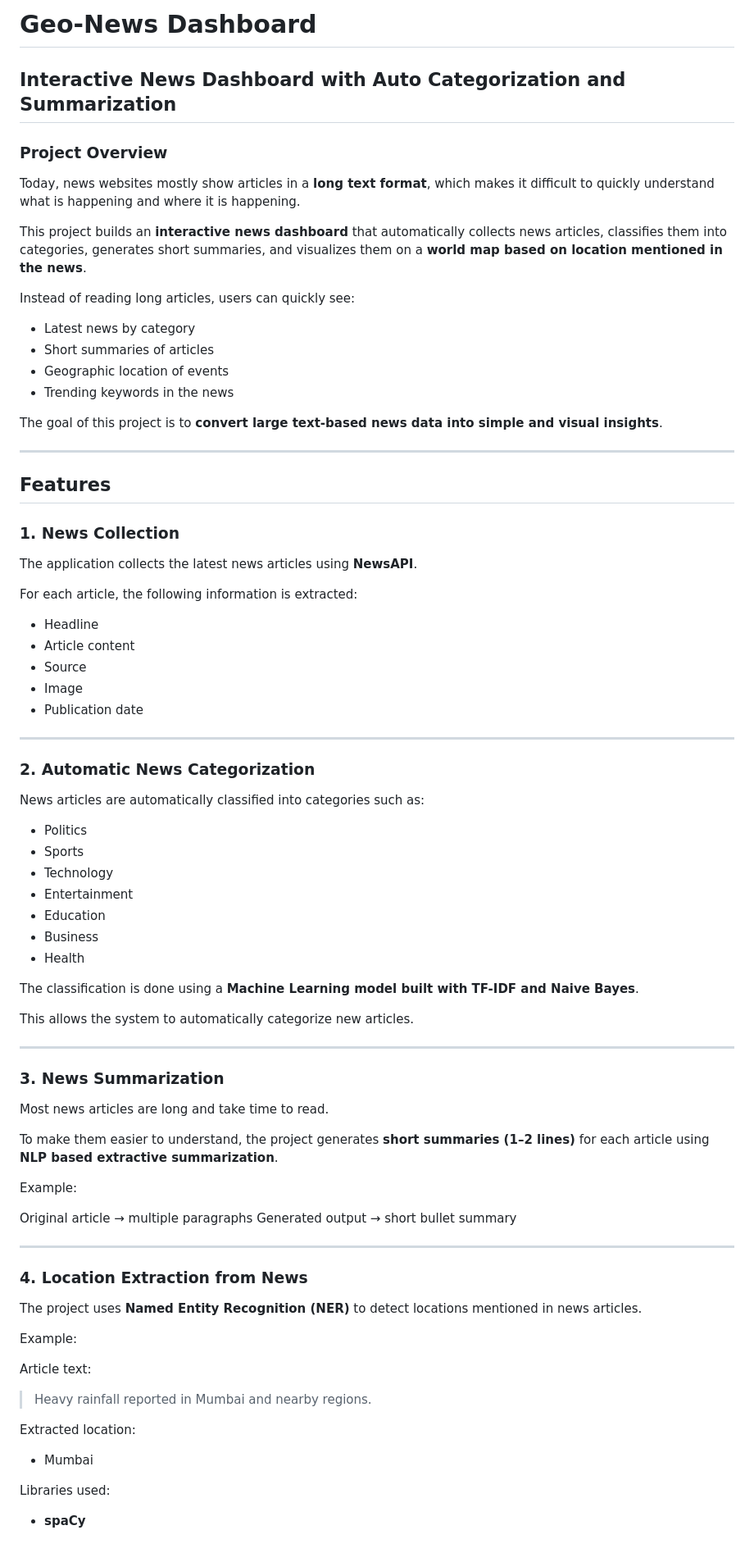
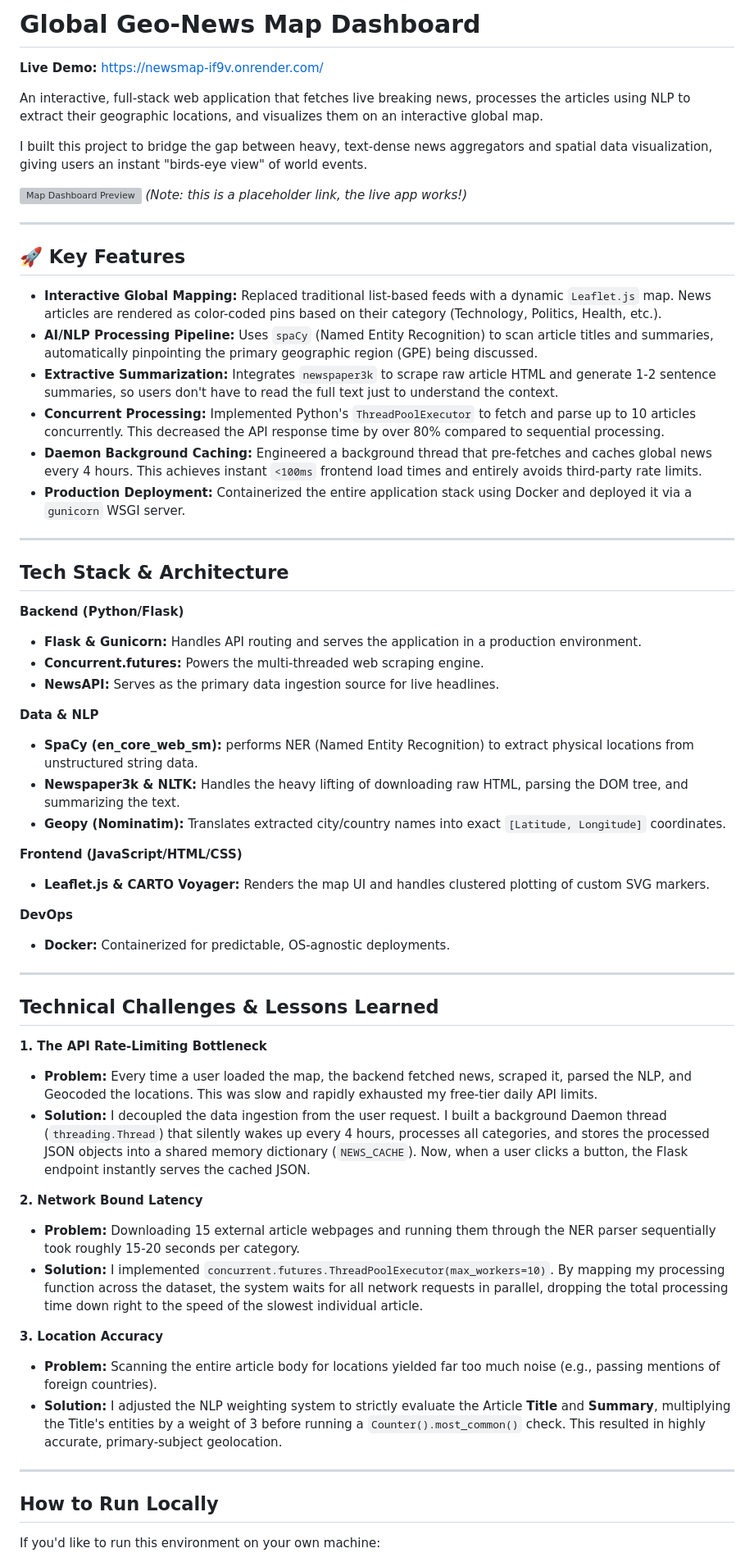
Before and after one commit to TannushreeVaishnav/NewsMap, a Markdown page: README.md, the part around one of its changes. Shown at 82% size. Drawn GitHub-style; grey boxes are pictures that could not be loaded.

Commit message:
Documenting the project

```diff
--- a/README.md
+++ b/README.md
@@ -1,86 +1,62 @@
-# Geo-News Dashboard
+# Global Geo-News Map Dashboard
+**Live Demo:** [https://newsmap-if9v.onrender.com/](https://newsmap-if9v.onrender.com/)
 
-## Interactive News Dashboard with Auto Categorization and Summarization
+An interactive, full-stack web application that fetches live breaking news, processes the articles using NLP to extract their geographic locations, and visualizes them on an interactive global map.
 
-### Project Overview
+I built this project to bridge the gap between heavy, text-dense news aggregators and spatial data visualization, giving users an instant "birds-eye view" of world events.
 
-Today, news websites mostly show articles in a **long text format**, which makes it difficult to quickly understand what is happening and where it is happening.
-
-This project builds an **interactive news dashboard** that automatically collects news articles, classifies them into categories, generates short summaries, and visualizes them on a **world map based on location mentioned in the news**.
-
-Instead of reading long articles, users can quickly see:
-
-* Latest news by category
-* Short summaries of articles
-* Geographic location of events
-* Trending keywords in the news
-
-The goal of this project is to **convert large text-based news data into simple and visual insights**.
+![Map Dashboard Preview](https://newsmap-if9v.onrender.com/preview.png) *(Note: this is a placeholder link, the live app works!)*
 
 ---
 
-## Features
+## 🚀 Key Features
 
-### 1. News Collection
-
-The application collects the latest news articles using **NewsAPI**.
-
-For each article, the following information is extracted:
-
-* Headline
-* Article content
-* Source
-* Image
-* Publication date
+* **Interactive Global Mapping:** Replaced traditional list-based feeds with a dynamic `Leaflet.js` map. News articles are rendered as color-coded pins based on their category (Technology, Politics, Health, etc.).
+* **AI/NLP Processing Pipeline:** Uses `spaCy` (Named Entity Recognition) to scan article titles and summaries, automatically pinpointing the primary geographic region (GPE) being discussed.
+* **Extractive Summarization:** Integrates `newspaper3k` to scrape raw article HTML and generate 1-2 sentence summaries, so users don't have to read the full text just to understand the context.
+* **Concurrent Processing:** Implemented Python's `ThreadPoolExecutor` to fetch and parse up to 10 articles concurrently. This decreased the API response time by over 80% compared to sequential processing.
+* **Daemon Background Caching:** Engineered a background thread that pre-fetches and caches global news every 4 hours. This achieves instant `<100ms` frontend load times and entirely avoids third-party rate limits.
+* **Production Deployment:** Containerized the entire application stack using Docker and deployed it via a `gunicorn` WSGI server.
 
 ---
 
-### 2. Automatic News Categorization
+## Tech Stack & Architecture
 
-News articles are automatically classified into categories such as:
+**Backend (Python/Flask)**
+* **Flask & Gunicorn:** Handles API routing and serves the application in a production environment.
+* **Concurrent.futures:** Powers the multi-threaded web scraping engine.
+* **NewsAPI:** Serves as the primary data ingestion source for live headlines.
 
-* Politics
-* Sports
-* Technology
-* Entertainment
-* Education
-* Business
-* Health
+**Data & NLP**
+* **SpaCy (en_core_web_sm):** performs NER (Named Entity Recognition) to extract physical locations from unstructured string data.
+* **Newspaper3k & NLTK:** Handles the heavy lifting of downloading raw HTML, parsing the DOM tree, and summarizing the text.
+* **Geopy (Nominatim):** Translates extracted city/country names into exact `[Latitude, Longitude]` coordinates.
 
-The classification is done using a **Machine Learning model built with TF-IDF and Naive Bayes**.
+**Frontend (JavaScript/HTML/CSS)**
+* **Leaflet.js & CARTO Voyager:** Renders the map UI and handles clustered plotting of custom SVG markers.
 
-This allows the system to automatically categorize new articles.
+**DevOps**
+* **Docker:** Containerized for predictable, OS-agnostic deployments.
 
 ---
 
-### 3. News Summarization
+## Technical Challenges & Lessons Learned
 
-Most news articles are long and take time to read.
+**1. The API Rate-Limiting Bottleneck**
+* **Problem:** Every time a user loaded the map, the backend fetched news, scraped it, parsed the NLP, and Geocoded the locations. This was slow and rapidly exhausted my free-tier daily API limits.
+* **Solution:** I decoupled the data ingestion from the user request. I built a background Daemon thread (`threading.Thread`) that silently wakes up every 4 hours, processes all categories, and stores the processed JSON objects into a shared memory dictionary (`NEWS_CACHE`). Now, when a user clicks a button, the Flask endpoint instantly serves the cached JSON.
 
-To make them easier to understand, the project generates **short summaries (1–2 lines)** for each article using **NLP based extractive summarization**.
+**2. Network Bound Latency**
+* **Problem:** Downloading 15 external article webpages and running them through the NER parser sequentially took roughly 15-20 seconds per category.
+* **Solution:** I implemented `concurrent.futures.ThreadPoolExecutor(max_workers=10)`. By mapping my processing function across the dataset, the system waits for all network requests in parallel, dropping the total processing time down right to the speed of the slowest individual article.
 
-Example:
-
-Original article → multiple paragraphs
-Generated output → short bullet summary
+**3. Location Accuracy**
+* **Problem:** Scanning the entire article body for locations yielded far too much noise (e.g., passing mentions of foreign countries).
+* **Solution:** I adjusted the NLP weighting system to strictly evaluate the Article **Title** and **Summary**, multiplying the Title's entities by a weight of 3 before running a `Counter().most_common()` check. This resulted in highly accurate, primary-subject geolocation.
 
 ---
 
-### 4. Location Extraction from News
+## How to Run Locally
 
-The project uses **Named Entity Recognition (NER)** to detect locations mentioned in news articles.
+If you'd like to run this environment on your own machine:
 
-Example:
-
-Article text:
-
-> Heavy rainfall reported in Mumbai and nearby regions.
-
-Extracted location:
-
-* Mumbai
-
-Libraries used:
-
-* **spaCy**
-
```
Also changed, not shown: other parts of README.md (+17 -173 lines).
